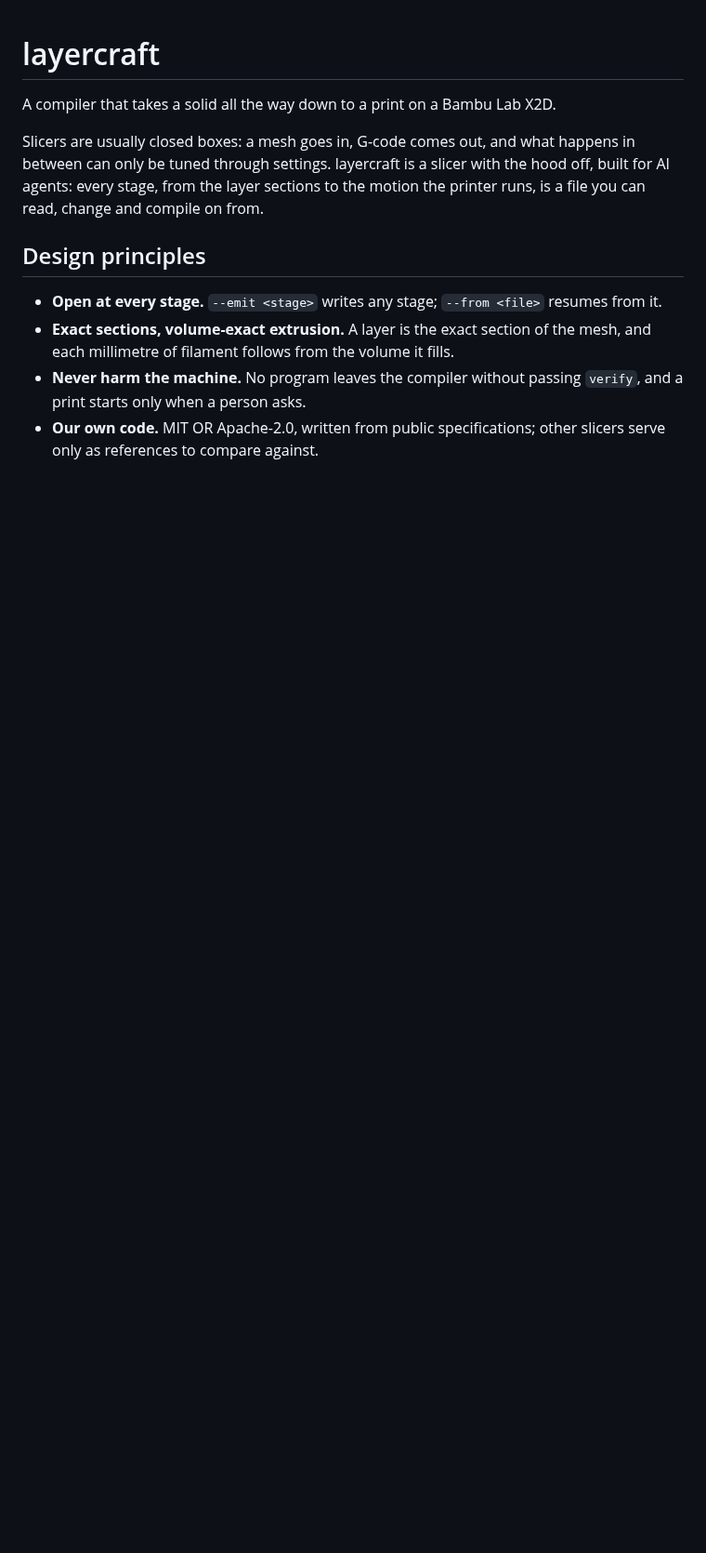
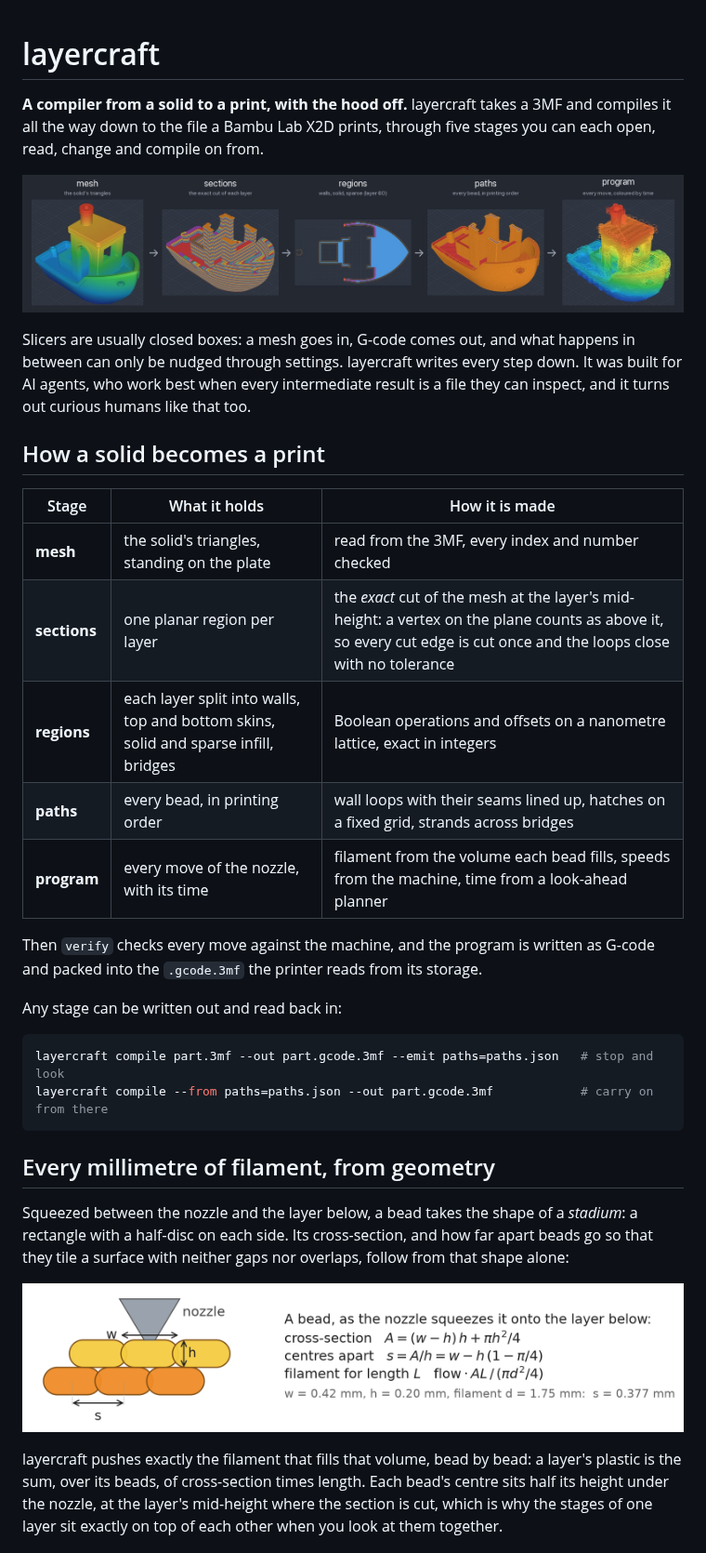
Before and after one commit to mariogeiger/layercraft, a Markdown page: README.md, the part around one of its changes. Shown at 93% size. Rendered like a GitHub page; pictures changed too: docs/images/bead.png (added), docs/images/pipeline.jpg (added); blank space fills up the shorter version.

````diff
--- a/README.md
+++ b/README.md
@@ -1,18 +1,46 @@
 # layercraft
 
-A compiler that takes a solid all the way down to a print on a Bambu Lab X2D.
+**A compiler from a solid to a print, with the hood off.** layercraft takes a 3MF and compiles it
+all the way down to the file a Bambu Lab X2D prints, through five stages you can each open, read,
+change and compile on from.
 
-Slicers are usually closed boxes: a mesh goes in, G-code comes out, and what
-happens in between can only be tuned through settings. layercraft is a slicer
-with the hood off, built for AI agents: every stage, from the layer sections to
-the motion the printer runs, is a file you can read, change and compile on from.
+![The 3DBenchy at each of layercraft's five stages: mesh, sections, regions, paths, program](docs/images/pipeline.jpg)
 
-## Design principles
+Slicers are usually closed boxes: a mesh goes in, G-code comes out, and what happens in between
+can only be nudged through settings. layercraft writes every step down. It was built for AI
+agents, who work best when every intermediate result is a file they can inspect, and it turns out
+curious humans like that too.
 
-- **Open at every stage.** `--emit <stage>` writes any stage; `--from <file>` resumes from it.
-- **Exact sections, volume-exact extrusion.** A layer is the exact section of the
-  mesh, and each millimetre of filament follows from the volume it fills.
-- **Never harm the machine.** No program leaves the compiler without passing `verify`,
-  and a print starts only when a person asks.
-- **Our own code.** MIT OR Apache-2.0, written from public specifications;
-  other slicers serve only as references to compare against.
+## How a solid becomes a print
+
+| Stage | What it holds | How it is made |
+|---|---|---|
+| **mesh** | the solid's triangles, standing on the plate | read from the 3MF, every index and number checked |
+| **sections** | one planar region per layer | the *exact* cut of the mesh at the layer's mid-height: a vertex on the plane counts as above it, so every cut edge is cut once and the loops close with no tolerance |
+| **regions** | each layer split into walls, top and bottom skins, solid and sparse infill, bridges | Boolean operations and offsets on a nanometre lattice, exact in integers |
+| **paths** | every bead, in printing order | wall loops with their seams lined up, hatches on a fixed grid, strands across bridges |
+| **program** | every move of the nozzle, with its time | filament from the volume each bead fills, speeds from the machine, time from a look-ahead planner |
+
+Then `verify` checks every move against the machine, and the program is written as G-code and
+packed into the `.gcode.3mf` the printer reads from its storage.
+
+Any stage can be written out and read back in:
+
+```bash
+layercraft compile part.3mf --out part.gcode.3mf --emit paths=paths.json   # stop and look
+layercraft compile --from paths=paths.json --out part.gcode.3mf            # carry on from there
+```
+
+## Every millimetre of filament, from geometry
+
+Squeezed between the nozzle and the layer below, a bead takes the shape of a *stadium*: a
+rectangle with a half-disc on each side. Its cross-section, and how far apart beads go so that
+they tile a surface with neither gaps nor overlaps, follow from that shape alone:
+
+![A bead's cross-section: width w, height h, beads s apart, with the formulas for its area, the spacing and the filament it takes](docs/images/bead.png)
+
+layercraft pushes exactly the filament that fills that volume, bead by bead: a layer's plastic
+is the sum, over its beads, of cross-section times length. Each bead's centre sits half its
+height under the nozzle, at the layer's mid-height where the section is cut, which is why the
+stages of one layer sit exactly on top of each other when you look at them together.
+
````
Also changed, not shown: other parts of README.md (+57 -11 lines), CHANGELOG.md (+7 -0 lines), docs/images/solidcraft.jpg (added), 2 other files.
